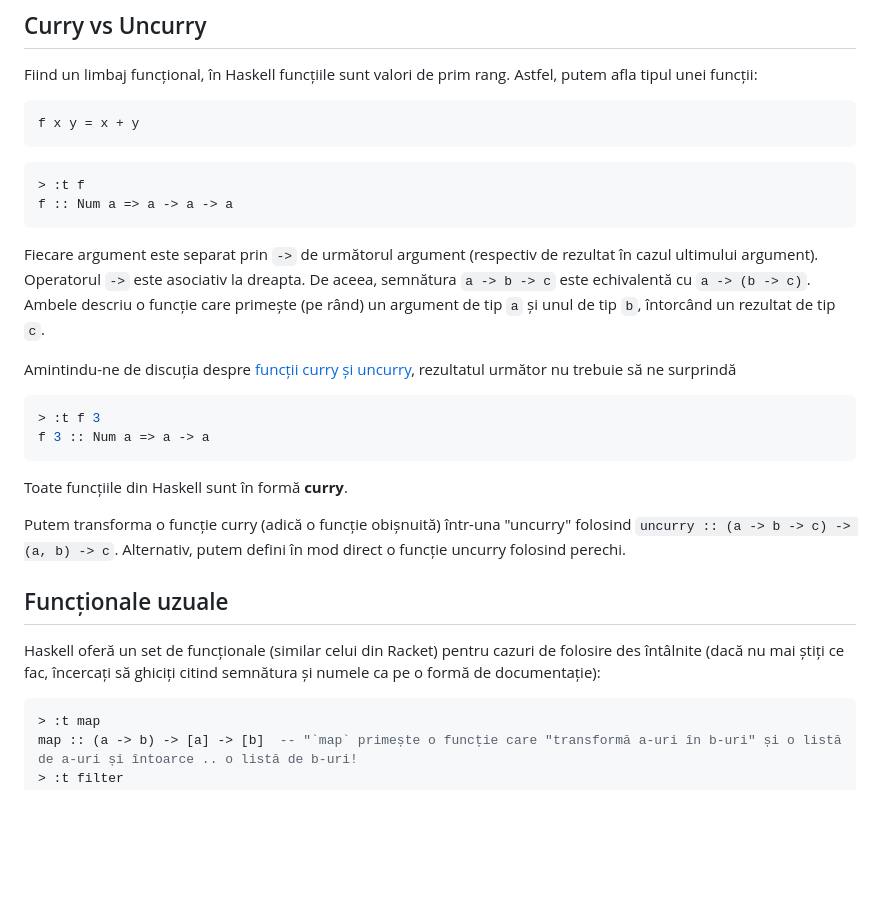
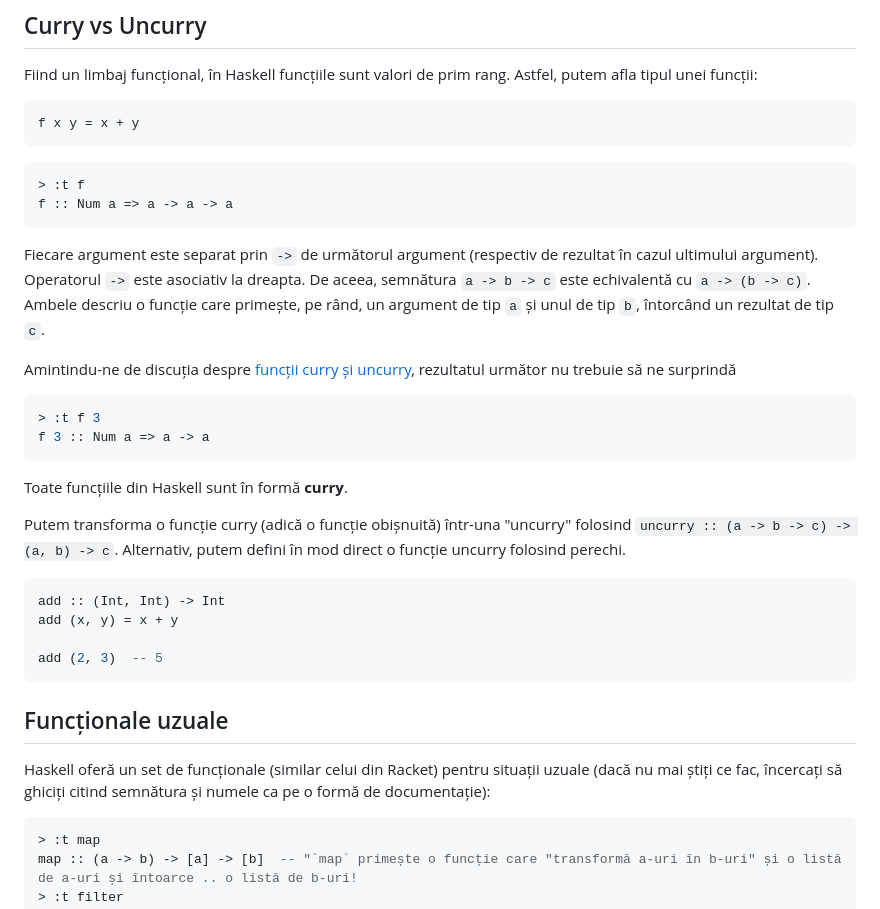
Before and after one commit to cs-pub-ro/PP-laboratoare, a Markdown page: haskell/intro/README.md, the part around one of its changes. GitHub-like rendering; blank space fills up the shorter version.

````diff
--- a/haskell/intro/README.md
+++ b/haskell/intro/README.md
@@ -366,7 +366,7 @@ f x y = x + y
 f :: Num a => a -> a -> a
 ```
 
-Fiecare argument este separat prin `->` de următorul argument (respectiv de rezultat în cazul ultimului argument). Operatorul `->` este asociativ la dreapta. De aceea, semnătura `a -> b -> c` este echivalentă cu `a -> (b -> c)`. Ambele descriu o funcție care primește (pe rând) un argument de tip `a` și unul de tip `b`, întorcând un rezultat de tip `c`.
+Fiecare argument este separat prin `->` de următorul argument (respectiv de rezultat în cazul ultimului argument). Operatorul `->` este asociativ la dreapta. De aceea, semnătura `a -> b -> c` este echivalentă cu `a -> (b -> c)`. Ambele descriu o funcție care primește, pe rând, un argument de tip `a` și unul de tip `b`, întorcând un rezultat de tip `c`.
 
 Amintindu-ne de discuția despre [funcții curry și uncurry](https://ocw.cs.pub.ro/courses/pp/22/laboratoare/racket/functionale#functii_curryuncurry "wikilink"), rezultatul următor nu trebuie să ne surprindă
 
@@ -379,9 +379,16 @@ Toate funcțiile din Haskell sunt în formă **curry**.
 
 Putem transforma o funcție curry (adică o funcție obișnuită) într-una "uncurry" folosind `uncurry :: (a -> b -> c) -> (a, b) -> c`. Alternativ, putem defini în mod direct o funcție uncurry folosind perechi.
 
+```haskell
+add :: (Int, Int) -> Int
+add (x, y) = x + y
+
+add (2, 3)  -- 5
+```
+
 ## Funcționale uzuale
 
-Haskell oferă un set de funcționale (similar celui din Racket) pentru cazuri de folosire des întâlnite (dacă nu mai știți ce fac, încercați să ghiciți citind semnătura și numele ca pe o formă de documentație):
+Haskell oferă un set de funcționale (similar celui din Racket) pentru situații uzuale (dacă nu mai știți ce fac, încercați să ghiciți citind semnătura și numele ca pe o formă de documentație):
 
 ```haskell
 > :t map
````
Also changed, not shown: other parts of haskell/intro/README.md (+6 -6 lines).
